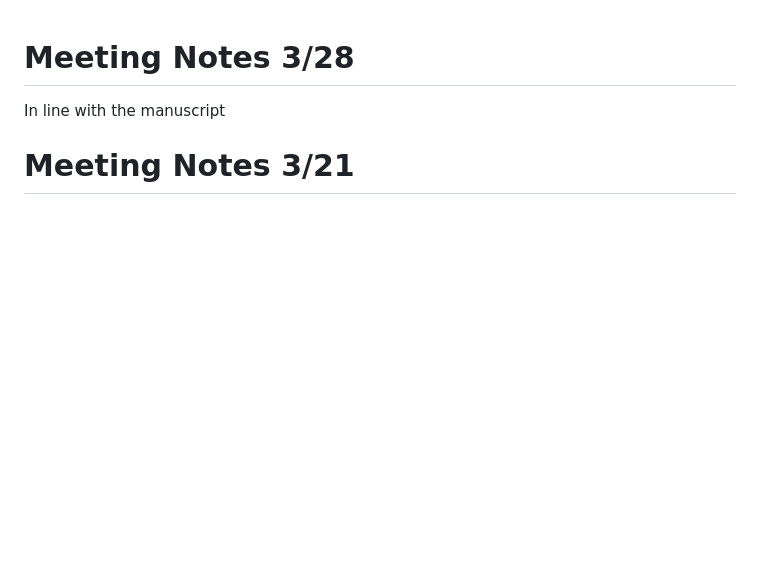
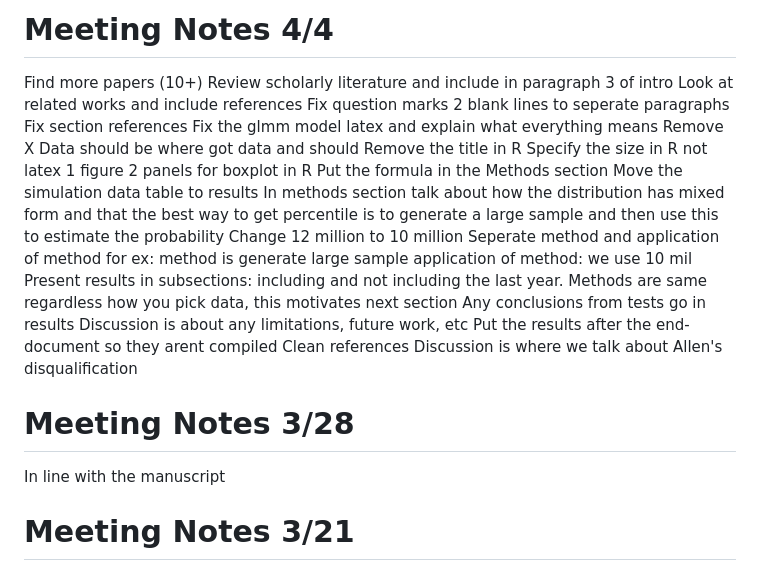
Before and after one commit to ofiore/Thesis, a Markdown page: MeetingNotes.md, the part around the change. GitHub-like rendering; blank space fills up the shorter version.

Commit message:
Notes from 4/4

```diff
--- a/MeetingNotes.md
+++ b/MeetingNotes.md
@@ -1,3 +1,33 @@
+# Meeting Notes 4/4
+Find more papers (10+)
+Review scholarly literature and include in paragraph 3 of intro
+Look at related works and include references
+Fix question marks
+2 blank lines to seperate paragraphs
+Fix section references
+Fix the glmm model latex and explain what everything means
+Remove X
+Data should be where got data and should
+Remove the title in R
+Specify the size in R not latex
+1 figure 2 panels for boxplot in R
+Put the formula in the Methods section
+Move the simulation data table to results
+In methods section talk about how the distribution has mixed form and that
+the best way to get percentile is to generate a large sample and then use this
+to estimate the probability
+Change 12 million to 10 million
+Seperate method and application of method for ex: method is generate large sample
+application of method: we use 10 mil
+Present results in subsections: including and not including the last year.
+Methods are same regardless how you pick data, this motivates next section
+Any conclusions from tests go in results
+Discussion is about any limitations, future work, etc
+Put the results after the end-document so they arent compiled
+Clean references
+Discussion is where we talk about Allen's disqualification
+
+
 # Meeting Notes 3/28
 In line with the manuscript
 
```
